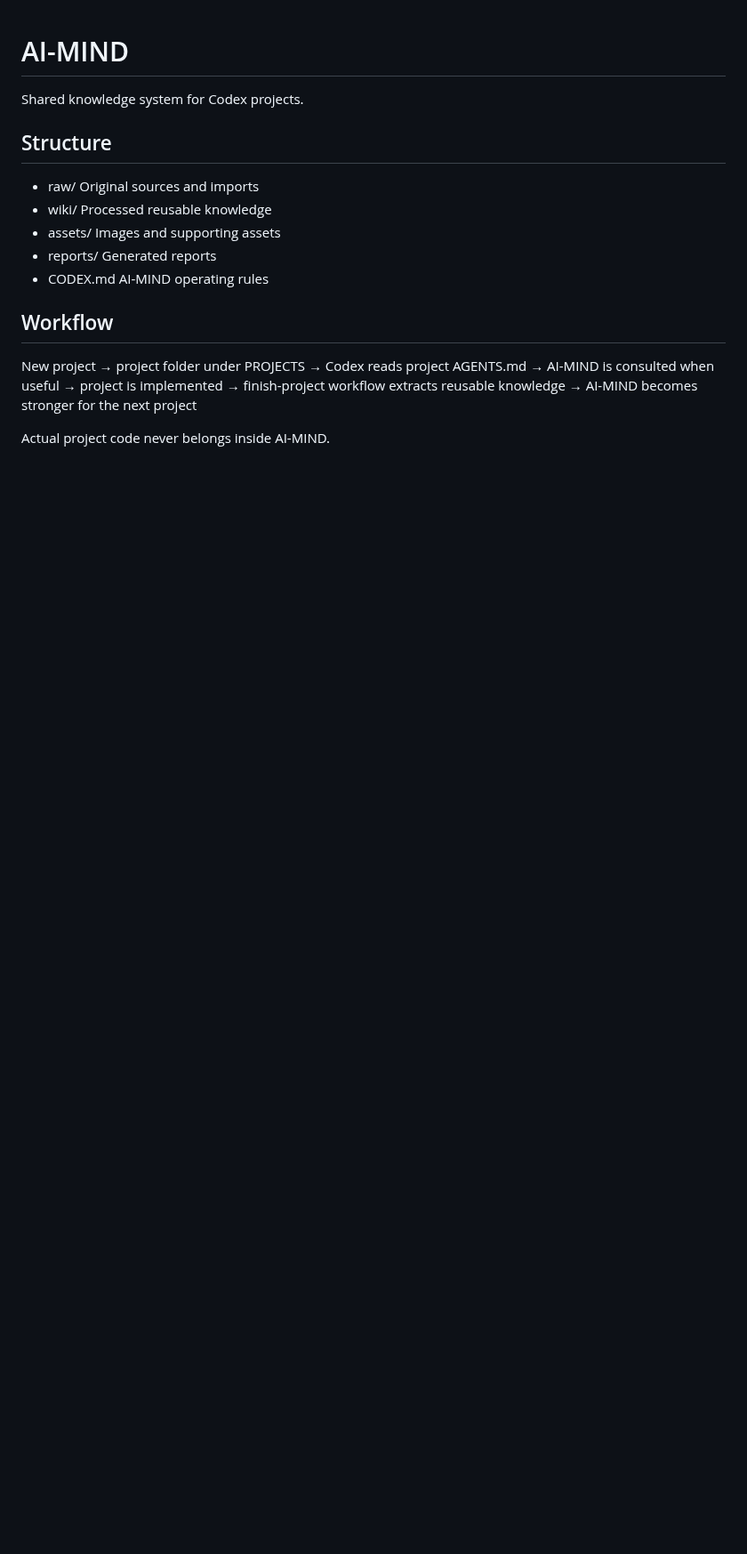
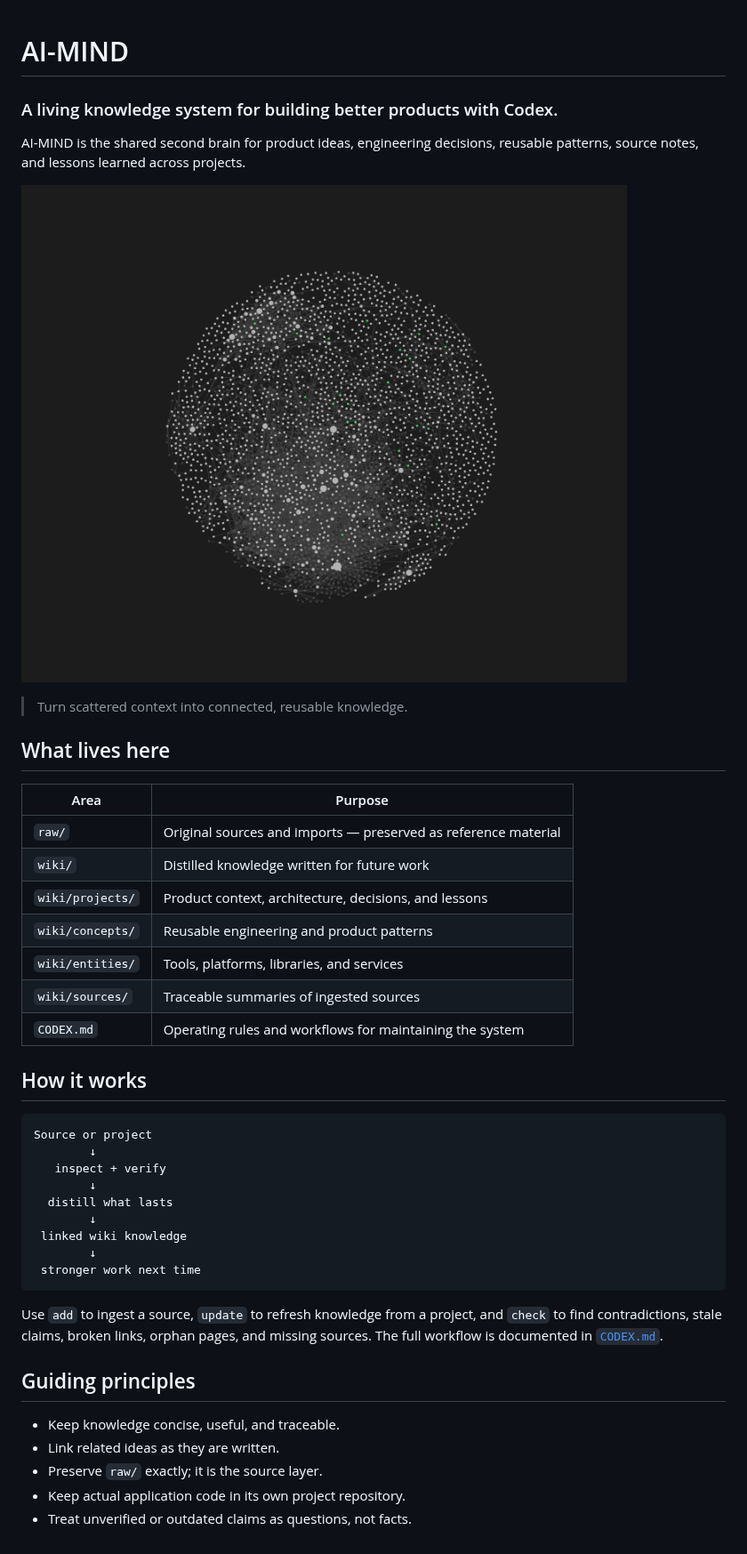
Before and after one commit to ff7hpp/Obsidian, a Markdown page: README.md, the part around the change. Shown at 89% size. Rendered like a GitHub page; pictures changed too: assets/ai-mind-network.png (added); blank space fills up the shorter version.

Commit message:
docs: polish README with AI-MIND visual

````diff
--- a/README.md
+++ b/README.md
@@ -1,23 +1,48 @@
 # AI-MIND
 
-Shared knowledge system for Codex projects.
+### A living knowledge system for building better products with Codex.
 
-## Structure
+AI-MIND is the shared second brain for product ideas, engineering decisions,
+reusable patterns, source notes, and lessons learned across projects.
 
-- raw/        Original sources and imports
-- wiki/       Processed reusable knowledge
-- assets/     Images and supporting assets
-- reports/    Generated reports
-- CODEX.md    AI-MIND operating rules
+![AI-MIND knowledge graph](assets/ai-mind-network.png)
 
-## Workflow
+> Turn scattered context into connected, reusable knowledge.
 
-New project
-→ project folder under PROJECTS
-→ Codex reads project AGENTS.md
-→ AI-MIND is consulted when useful
-→ project is implemented
-→ finish-project workflow extracts reusable knowledge
-→ AI-MIND becomes stronger for the next project
+## What lives here
 
-Actual project code never belongs inside AI-MIND.
+| Area | Purpose |
+| --- | --- |
+| `raw/` | Original sources and imports — preserved as reference material |
+| `wiki/` | Distilled knowledge written for future work |
+| `wiki/projects/` | Product context, architecture, decisions, and lessons |
+| `wiki/concepts/` | Reusable engineering and product patterns |
+| `wiki/entities/` | Tools, platforms, libraries, and services |
+| `wiki/sources/` | Traceable summaries of ingested sources |
+| `CODEX.md` | Operating rules and workflows for maintaining the system |
+
+## How it works
+
+```text
+Source or project
+        ↓
+   inspect + verify
+        ↓
+  distill what lasts
+        ↓
+ linked wiki knowledge
+        ↓
+ stronger work next time
+```
+
+Use `add` to ingest a source, `update` to refresh knowledge from a project,
+and `check` to find contradictions, stale claims, broken links, orphan pages,
+and missing sources. The full workflow is documented in [`CODEX.md`](CODEX.md).
+
+## Guiding principles
+
+- Keep knowledge concise, useful, and traceable.
+- Link related ideas as they are written.
+- Preserve `raw/` exactly; it is the source layer.
+- Keep actual application code in its own project repository.
+- Treat unverified or outdated claims as questions, not facts.
````
